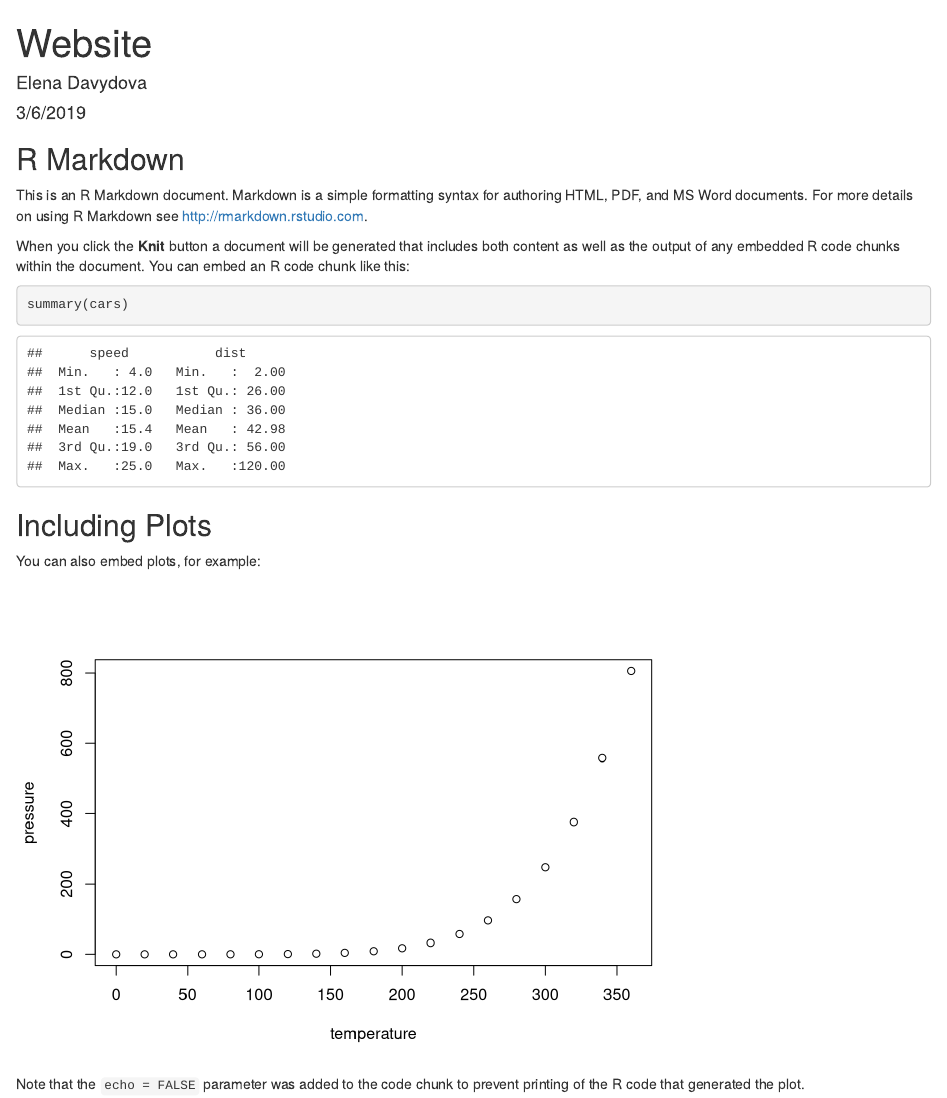
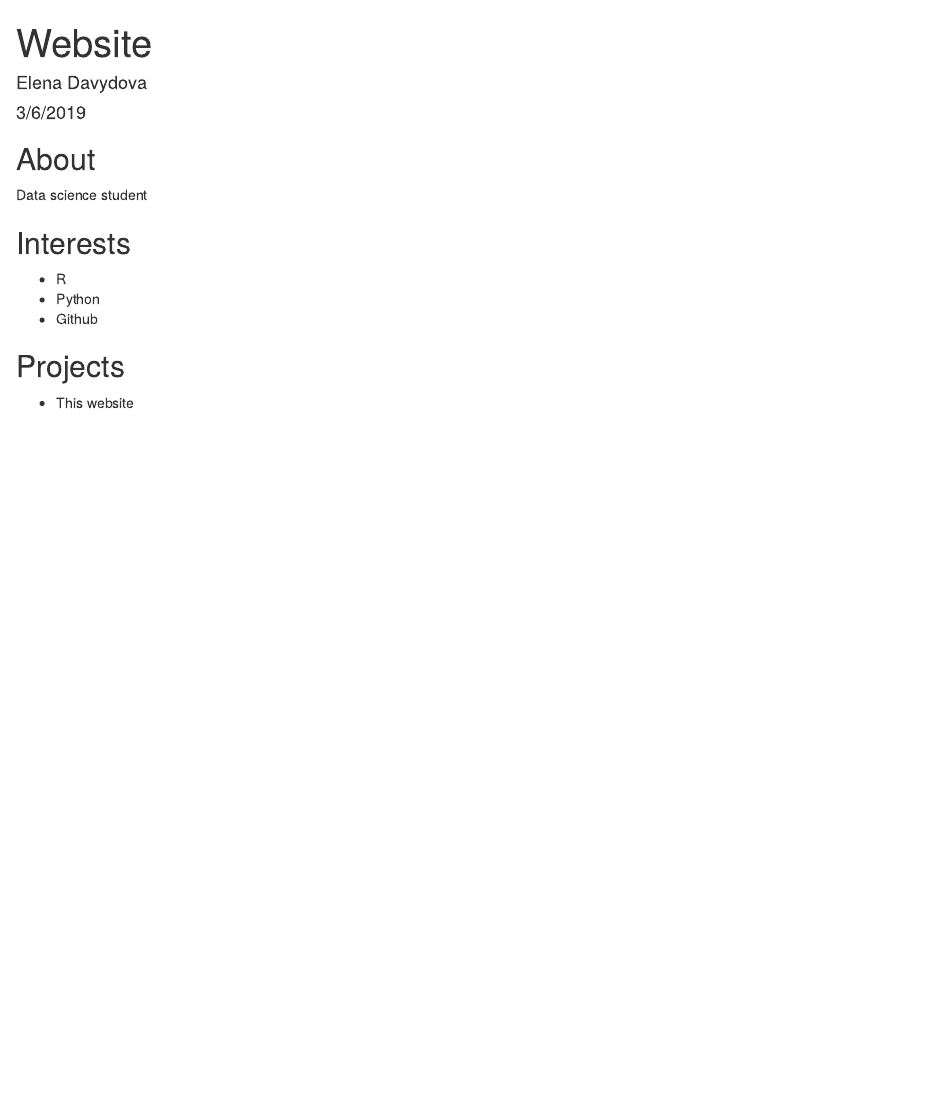
Before and after one commit to elena-d/elena-d.github.io, an R Markdown document (index.Rmd): the page in a window 1100 px wide, from its top. Rendered offline with R 4.5, knitr and Pandoc, with nearby package versions.

Commit message:
Add my initial information

````diff
--- a/index.Rmd
+++ b/index.Rmd
@@ -4,27 +4,16 @@
 date: "3/6/2019"
 output: html_document
 ---
+## About
+Data science student
 
-```{r setup, include=FALSE}
-knitr::opts_chunk$set(echo = TRUE)
-```
 
-## R Markdown
+## Interests
 
-This is an R Markdown document. Markdown is a simple formatting syntax for authoring HTML, PDF, and MS Word documents. For more details on using R Markdown see <http://rmarkdown.rstudio.com>.
+* R
+* Python
+* Github
 
-When you click the **Knit** button a document will be generated that includes both content as well as the output of any embedded R code chunks within the document. You can embed an R code chunk like this:
+## Projects
 
-```{r cars}
-summary(cars)
-```
-
-## Including Plots
-
-You can also embed plots, for example:
-
-```{r pressure, echo=FALSE}
-plot(pressure)
-```
-
-Note that the `echo = FALSE` parameter was added to the code chunk to prevent printing of the R code that generated the plot.
+* This website
````
Also changed, not shown: index.html.
